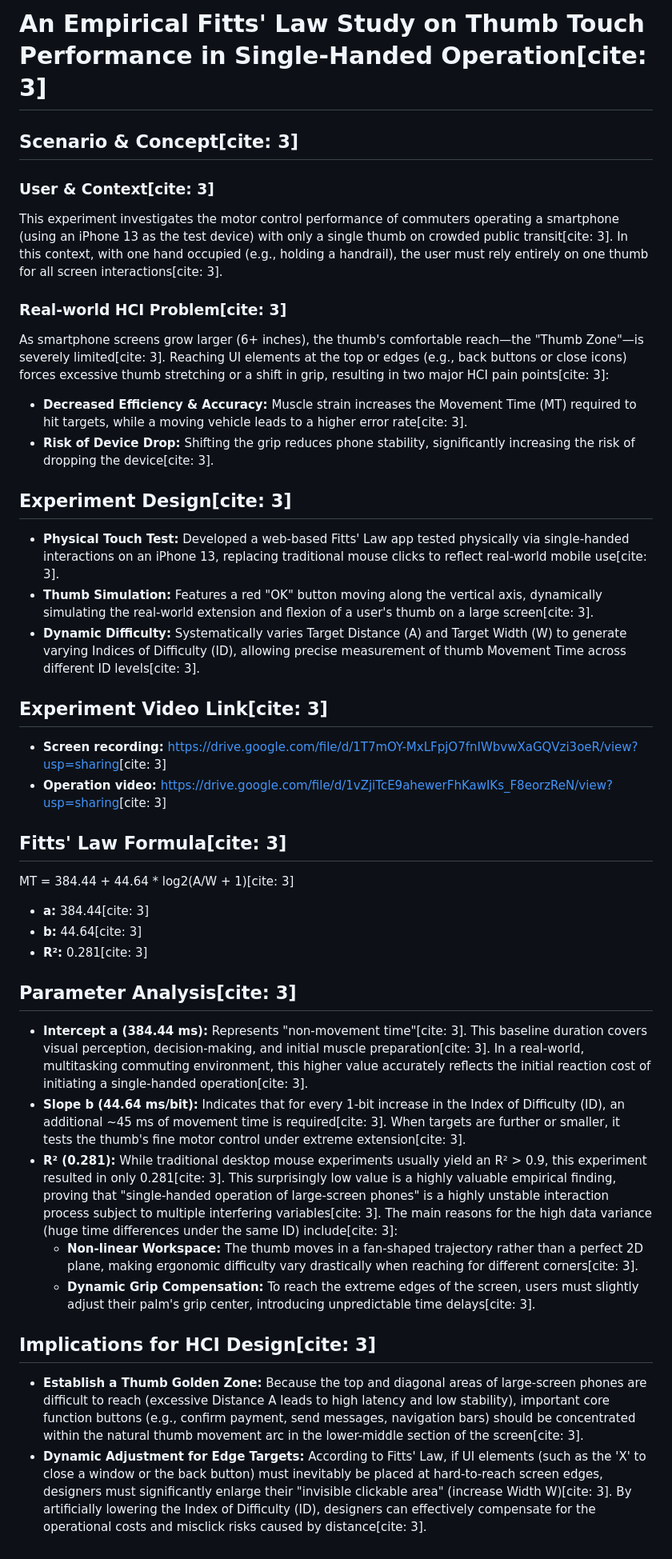
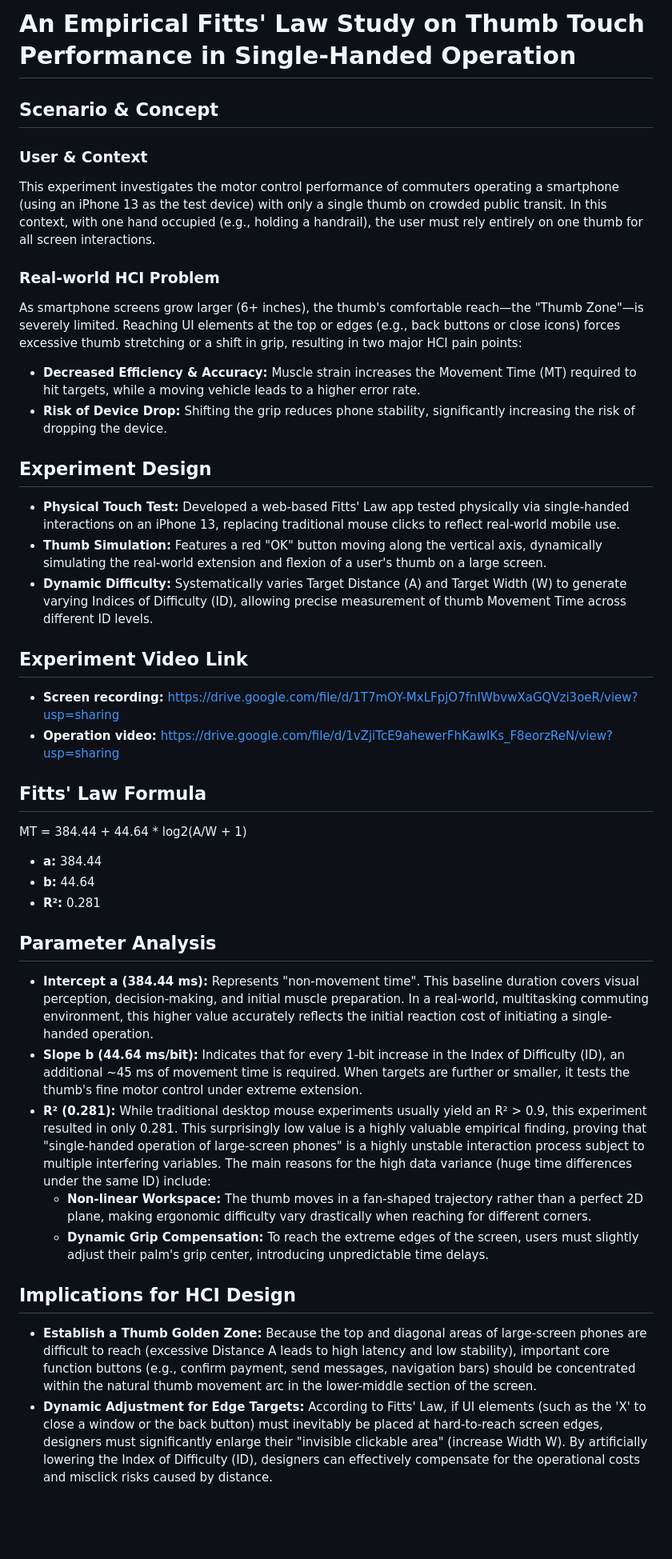
Before and after one commit to cyu0212/An-Empirical-Fitts-Law-Study-on-Thumb-Touch-Performance-in-Single-Handed-Operation, a Markdown page: README.md, the part around the change. Shown at 80% size. GitHub-like rendering; blank space fills up the shorter version.

```diff
--- a/README.md
+++ b/README.md
@@ -1,37 +1,37 @@
-# An Empirical Fitts' Law Study on Thumb Touch Performance in Single-Handed Operation[cite: 3]
+# An Empirical Fitts' Law Study on Thumb Touch Performance in Single-Handed Operation
 
-## Scenario & Concept[cite: 3]
+## Scenario & Concept
 
-### User & Context[cite: 3]
-This experiment investigates the motor control performance of commuters operating a smartphone (using an iPhone 13 as the test device) with only a single thumb on crowded public transit[cite: 3]. In this context, with one hand occupied (e.g., holding a handrail), the user must rely entirely on one thumb for all screen interactions[cite: 3].
+### User & Context
+This experiment investigates the motor control performance of commuters operating a smartphone (using an iPhone 13 as the test device) with only a single thumb on crowded public transit. In this context, with one hand occupied (e.g., holding a handrail), the user must rely entirely on one thumb for all screen interactions.
 
-### Real-world HCI Problem[cite: 3]
-As smartphone screens grow larger (6+ inches), the thumb's comfortable reach—the "Thumb Zone"—is severely limited[cite: 3]. Reaching UI elements at the top or edges (e.g., back buttons or close icons) forces excessive thumb stretching or a shift in grip, resulting in two major HCI pain points[cite: 3]:
-* **Decreased Efficiency & Accuracy:** Muscle strain increases the Movement Time (MT) required to hit targets, while a moving vehicle leads to a higher error rate[cite: 3].
-* **Risk of Device Drop:** Shifting the grip reduces phone stability, significantly increasing the risk of dropping the device[cite: 3].
+### Real-world HCI Problem
+As smartphone screens grow larger (6+ inches), the thumb's comfortable reach—the "Thumb Zone"—is severely limited. Reaching UI elements at the top or edges (e.g., back buttons or close icons) forces excessive thumb stretching or a shift in grip, resulting in two major HCI pain points:
+* **Decreased Efficiency & Accuracy:** Muscle strain increases the Movement Time (MT) required to hit targets, while a moving vehicle leads to a higher error rate.
+* **Risk of Device Drop:** Shifting the grip reduces phone stability, significantly increasing the risk of dropping the device.
 
-## Experiment Design[cite: 3]
-* **Physical Touch Test:** Developed a web-based Fitts' Law app tested physically via single-handed interactions on an iPhone 13, replacing traditional mouse clicks to reflect real-world mobile use[cite: 3].
-* **Thumb Simulation:** Features a red "OK" button moving along the vertical axis, dynamically simulating the real-world extension and flexion of a user's thumb on a large screen[cite: 3].
-* **Dynamic Difficulty:** Systematically varies Target Distance (A) and Target Width (W) to generate varying Indices of Difficulty (ID), allowing precise measurement of thumb Movement Time across different ID levels[cite: 3].
+## Experiment Design
+* **Physical Touch Test:** Developed a web-based Fitts' Law app tested physically via single-handed interactions on an iPhone 13, replacing traditional mouse clicks to reflect real-world mobile use.
+* **Thumb Simulation:** Features a red "OK" button moving along the vertical axis, dynamically simulating the real-world extension and flexion of a user's thumb on a large screen.
+* **Dynamic Difficulty:** Systematically varies Target Distance (A) and Target Width (W) to generate varying Indices of Difficulty (ID), allowing precise measurement of thumb Movement Time across different ID levels.
 
-## Experiment Video Link[cite: 3]
-* **Screen recording:** [https://drive.google.com/file/d/1T7mOY-MxLFpjO7fnIWbvwXaGQVzi3oeR/view?usp=sharing](https://drive.google.com/file/d/1T7mOY-MxLFpjO7fnIWbvwXaGQVzi3oeR/view?usp=sharing)[cite: 3]
-* **Operation video:** [https://drive.google.com/file/d/1vZjiTcE9ahewerFhKawIKs_F8eorzReN/view?usp=sharing](https://drive.google.com/file/d/1vZjiTcE9ahewerFhKawIKs_F8eorzReN/view?usp=sharing)[cite: 3]
+## Experiment Video Link
+* **Screen recording:** [https://drive.google.com/file/d/1T7mOY-MxLFpjO7fnIWbvwXaGQVzi3oeR/view?usp=sharing](https://drive.google.com/file/d/1T7mOY-MxLFpjO7fnIWbvwXaGQVzi3oeR/view?usp=sharing)
+* **Operation video:** [https://drive.google.com/file/d/1vZjiTcE9ahewerFhKawIKs_F8eorzReN/view?usp=sharing](https://drive.google.com/file/d/1vZjiTcE9ahewerFhKawIKs_F8eorzReN/view?usp=sharing)
 
-## Fitts' Law Formula[cite: 3]
-MT = 384.44 + 44.64 * log2(A/W + 1)[cite: 3]
-* **a:** 384.44[cite: 3]
-* **b:** 44.64[cite: 3]
-* **R²:** 0.281[cite: 3]
+## Fitts' Law Formula
+MT = 384.44 + 44.64 * log2(A/W + 1)
+* **a:** 384.44
+* **b:** 44.64
+* **R²:** 0.281
 
-## Parameter Analysis[cite: 3]
-* **Intercept a (384.44 ms):** Represents "non-movement time"[cite: 3]. This baseline duration covers visual perception, decision-making, and initial muscle preparation[cite: 3]. In a real-world, multitasking commuting environment, this higher value accurately reflects the initial reaction cost of initiating a single-handed operation[cite: 3].
-* **Slope b (44.64 ms/bit):** Indicates that for every 1-bit increase in the Index of Difficulty (ID), an additional ~45 ms of movement time is required[cite: 3]. When targets are further or smaller, it tests the thumb's fine motor control under extreme extension[cite: 3].
-* **R² (0.281):** While traditional desktop mouse experiments usually yield an R² > 0.9, this experiment resulted in only 0.281[cite: 3]. This surprisingly low value is a highly valuable empirical finding, proving that "single-handed operation of large-screen phones" is a highly unstable interaction process subject to multiple interfering variables[cite: 3]. The main reasons for the high data variance (huge time differences under the same ID) include[cite: 3]:
-  * **Non-linear Workspace:** The thumb moves in a fan-shaped trajectory rather than a perfect 2D plane, making ergonomic difficulty vary drastically when reaching for different corners[cite: 3].
-  * **Dynamic Grip Compensation:** To reach the extreme edges of the screen, users must slightly adjust their palm's grip center, introducing unpredictable time delays[cite: 3].
+## Parameter Analysis
+* **Intercept a (384.44 ms):** Represents "non-movement time". This baseline duration covers visual perception, decision-making, and initial muscle preparation. In a real-world, multitasking commuting environment, this higher value accurately reflects the initial reaction cost of initiating a single-handed operation.
+* **Slope b (44.64 ms/bit):** Indicates that for every 1-bit increase in the Index of Difficulty (ID), an additional ~45 ms of movement time is required. When targets are further or smaller, it tests the thumb's fine motor control under extreme extension.
+* **R² (0.281):** While traditional desktop mouse experiments usually yield an R² > 0.9, this experiment resulted in only 0.281. This surprisingly low value is a highly valuable empirical finding, proving that "single-handed operation of large-screen phones" is a highly unstable interaction process subject to multiple interfering variables. The main reasons for the high data variance (huge time differences under the same ID) include:
+  * **Non-linear Workspace:** The thumb moves in a fan-shaped trajectory rather than a perfect 2D plane, making ergonomic difficulty vary drastically when reaching for different corners.
+  * **Dynamic Grip Compensation:** To reach the extreme edges of the screen, users must slightly adjust their palm's grip center, introducing unpredictable time delays.
 
-## Implications for HCI Design[cite: 3]
-* **Establish a Thumb Golden Zone:** Because the top and diagonal areas of large-screen phones are difficult to reach (excessive Distance A leads to high latency and low stability), important core function buttons (e.g., confirm payment, send messages, navigation bars) should be concentrated within the natural thumb movement arc in the lower-middle section of the screen[cite: 3].
-* **Dynamic Adjustment for Edge Targets:** According to Fitts' Law, if UI elements (such as the 'X' to close a window or the back button) must inevitably be placed at hard-to-reach screen edges, designers must significantly enlarge their "invisible clickable area" (increase Width W)[cite: 3]. By artificially lowering the Index of Difficulty (ID), designers can effectively compensate for the operational costs and misclick risks caused by distance[cite: 3].
+## Implications for HCI Design
+* **Establish a Thumb Golden Zone:** Because the top and diagonal areas of large-screen phones are difficult to reach (excessive Distance A leads to high latency and low stability), important core function buttons (e.g., confirm payment, send messages, navigation bars) should be concentrated within the natural thumb movement arc in the lower-middle section of the screen.
+* **Dynamic Adjustment for Edge Targets:** According to Fitts' Law, if UI elements (such as the 'X' to close a window or the back button) must inevitably be placed at hard-to-reach screen edges, designers must significantly enlarge their "invisible clickable area" (increase Width W). By artificially lowering the Index of Difficulty (ID), designers can effectively compensate for the operational costs and misclick risks caused by distance.
```
